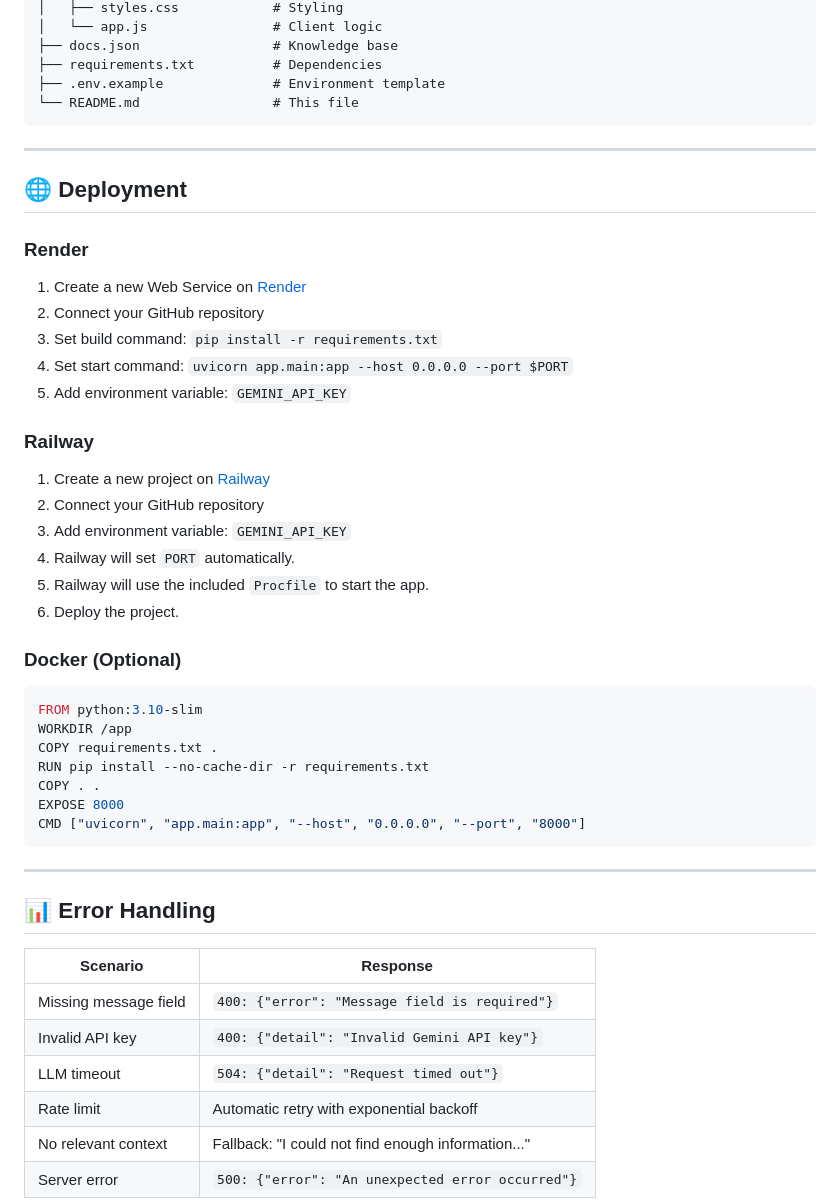
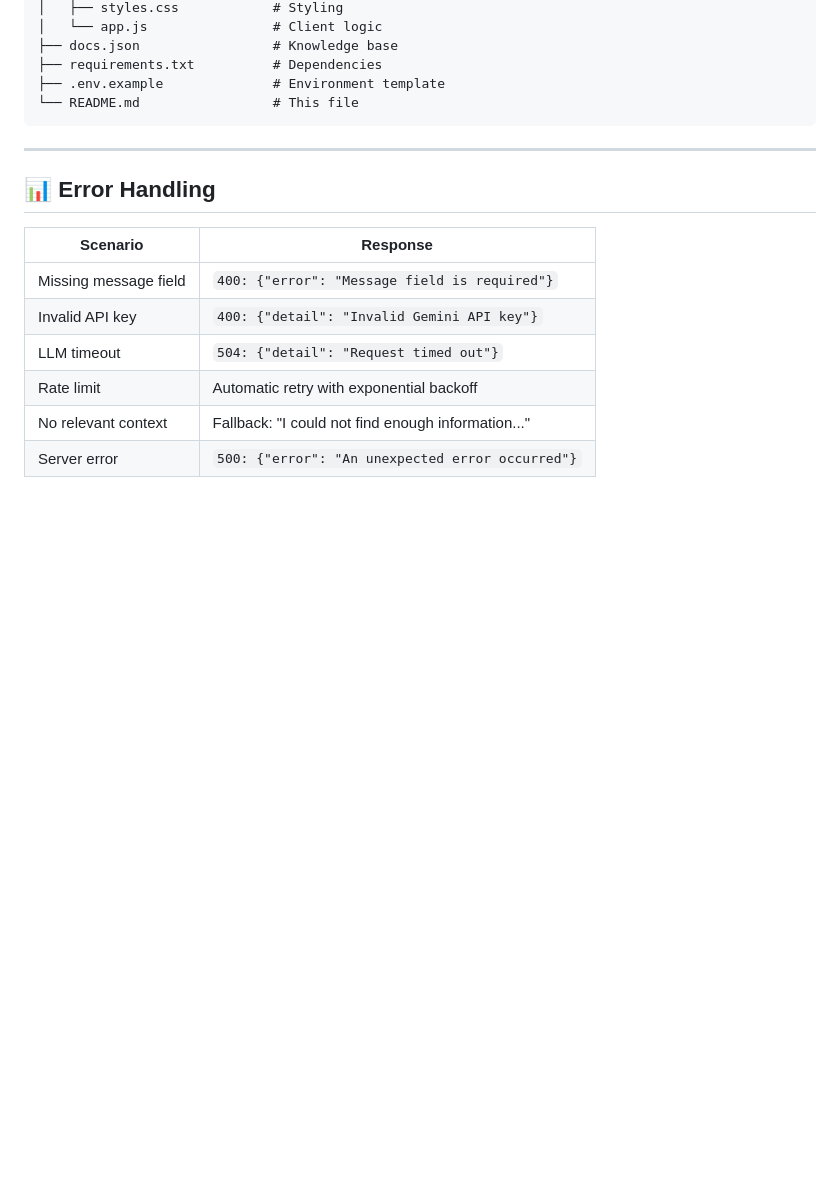
Before and after one commit to mamidiharsha/Grade_GenAI_Assistant-_with_RAG, a Markdown page: README.md, the part around the change. Drawn GitHub-style; blank space fills up the shorter version.

Commit message:
Final PRoduction

````diff
--- a/README.md
+++ b/README.md
@@ -267,39 +267,6 @@ project/
 
 ---
 
-## 🌐 Deployment
-
-### Render
-
-1. Create a new Web Service on [Render](https://render.com)
-2. Connect your GitHub repository
-3. Set build command: `pip install -r requirements.txt`
-4. Set start command: `uvicorn app.main:app --host 0.0.0.0 --port $PORT`
-5. Add environment variable: `GEMINI_API_KEY`
-
-### Railway
-
-1. Create a new project on [Railway](https://railway.app)
-2. Connect your GitHub repository
-3. Add environment variable: `GEMINI_API_KEY`
-4. Railway will set `PORT` automatically.
-5. Railway will use the included `Procfile` to start the app.
-6. Deploy the project.
-
-### Docker (Optional)
-
-```dockerfile
-FROM python:3.10-slim
-WORKDIR /app
-COPY requirements.txt .
-RUN pip install --no-cache-dir -r requirements.txt
-COPY . .
-EXPOSE 8000
-CMD ["uvicorn", "app.main:app", "--host", "0.0.0.0", "--port", "8000"]
-```
-
----
-
 ## 📊 Error Handling
 
 | Scenario | Response |
````
